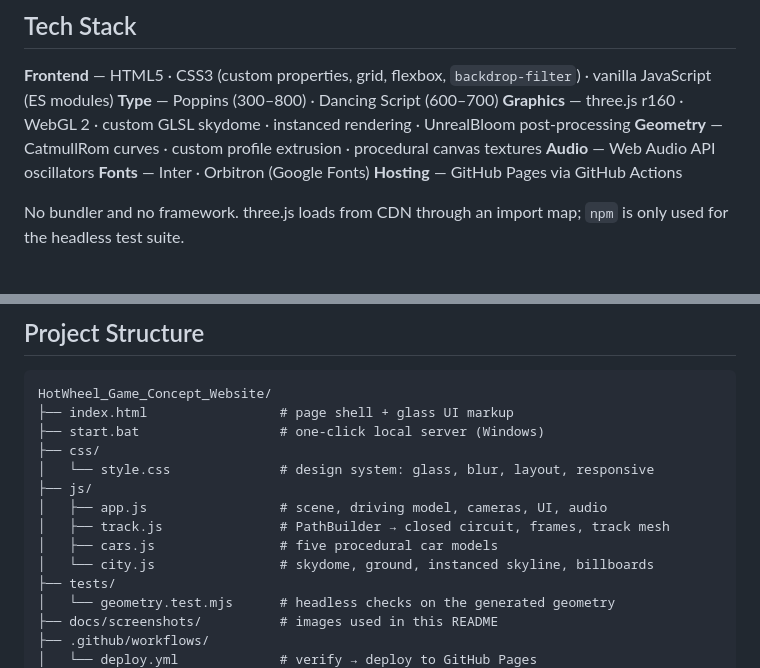
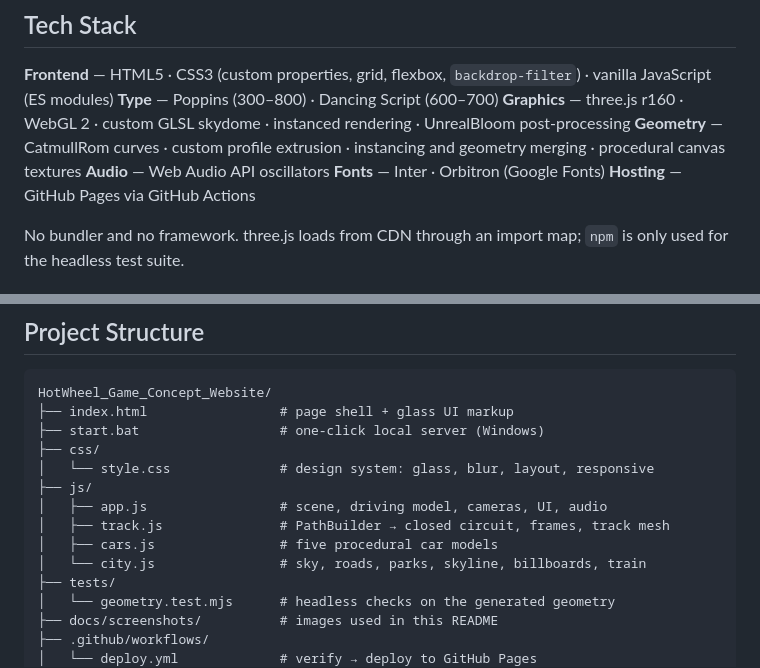
Before and after one commit to kymy07/HotWheel_Game_Concept_Website, a Markdown page: README.md, 2 parts joined by grey strips. Rendered like a GitHub page.

```diff
--- a/README.md
+++ b/README.md
@@ -104,7 +117,7 @@ carry more speed through the corners.
 **Frontend** — HTML5 · CSS3 (custom properties, grid, flexbox, `backdrop-filter`) · vanilla JavaScript (ES modules)
 **Type** — Poppins (300–800) · Dancing Script (600–700)
 **Graphics** — three.js r160 · WebGL 2 · custom GLSL skydome · instanced rendering · UnrealBloom post-processing
-**Geometry** — CatmullRom curves · custom profile extrusion · procedural canvas textures
+**Geometry** — CatmullRom curves · custom profile extrusion · instancing and geometry merging · procedural canvas textures
 **Audio** — Web Audio API oscillators
 **Fonts** — Inter · Orbitron (Google Fonts)
 **Hosting** — GitHub Pages via GitHub Actions
@@ -126,7 +139,7 @@ HotWheel_Game_Concept_Website/
 │   ├── app.js                 # scene, driving model, cameras, UI, audio
 │   ├── track.js               # PathBuilder → closed circuit, frames, track mesh
 │   ├── cars.js                # five procedural car models
-│   └── city.js                # skydome, ground, instanced skyline, billboards
+│   └── city.js                # sky, roads, parks, skyline, billboards, train
 ├── tests/
 │   └── geometry.test.mjs      # headless checks on the generated geometry
 ├── docs/screenshots/          # images used in this README
```
Also changed, not shown: other parts of README.md (+19 -6 lines), docs/screenshots/chase-cam.png, docs/screenshots/circuit-wide.png, docs/screenshots/onboard-cam.png, 4 other files.
